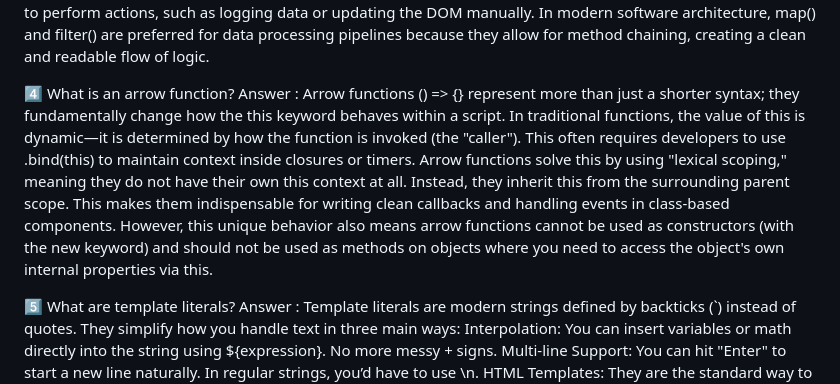
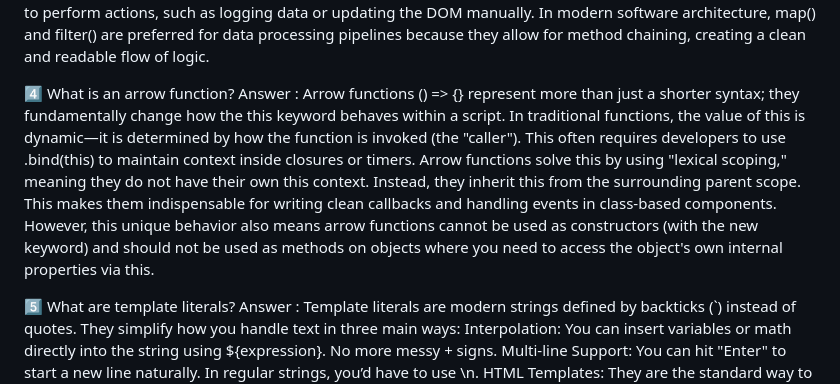
Before and after one commit to nayema34/Github-Issues-Tracker-A5, a Markdown page: readme.md, the part around the change. GitHub-like rendering.

Commit message:
Modified Answers

```diff
--- a/readme.md
+++ b/readme.md
@@ -12,7 +12,7 @@ When processing collections of data, the choice between map(), filter(), and for
 
 4️⃣ What is an arrow function?
 Answer :
-Arrow functions () => {} represent more than just a shorter syntax; they fundamentally change how the this keyword behaves within a script. In traditional functions, the value of this is dynamic—it is determined by how the function is invoked (the "caller"). This often requires developers to use .bind(this) to maintain context inside closures or timers. Arrow functions solve this by using "lexical scoping," meaning they do not have their own this context at all. Instead, they inherit this from the surrounding parent scope. This makes them indispensable for writing clean callbacks and handling events in class-based components. However, this unique behavior also means arrow functions cannot be used as constructors (with the new keyword) and should not be used as methods on objects where you need to access the object's own internal properties via this.
+Arrow functions () => {} represent more than just a shorter syntax; they fundamentally change how the this keyword behaves within a script. In traditional functions, the value of this is dynamic—it is determined by how the function is invoked (the "caller"). This often requires developers to use .bind(this) to maintain context inside closures or timers. Arrow functions solve this by using "lexical scoping," meaning they do not have their own this context. Instead, they inherit this from the surrounding parent scope. This makes them indispensable for writing clean callbacks and handling events in class-based components. However, this unique behavior also means arrow functions cannot be used as constructors (with the new keyword) and should not be used as methods on objects where you need to access the object's own internal properties via this.
 
 5️⃣ What are template literals?
 Answer :
```
